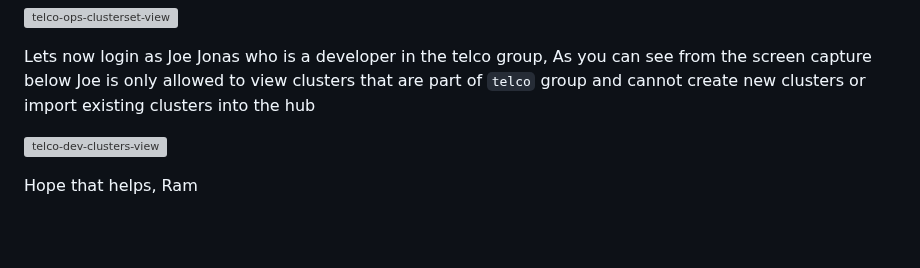
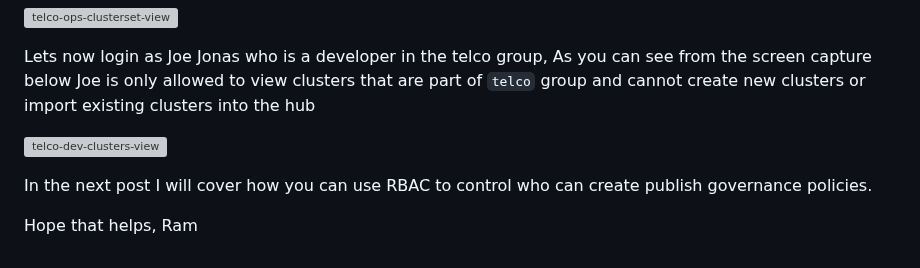
Before and after one commit to rprakashg/blog, a Markdown page: posts/rbac-cluster-lifecycle-rhacm.md, the part around the change. Drawn GitHub-style; blank space fills up the shorter version; grey boxes are pictures that could not be loaded.

Commit message:
minor update to rbac cluster lifecycle management post

```diff
--- a/posts/rbac-cluster-lifecycle-rhacm.md
+++ b/posts/rbac-cluster-lifecycle-rhacm.md
@@ -67,5 +67,7 @@ Lets now login as Joe Jonas who is a developer in the telco group, As you can se
 
 ![telco-dev-clusters-view](../src/images/telco-dev-view.png)
 
+In the next post I will cover how you can use RBAC to control who can create publish governance policies.
+
 Hope that helps,
 Ram
```
